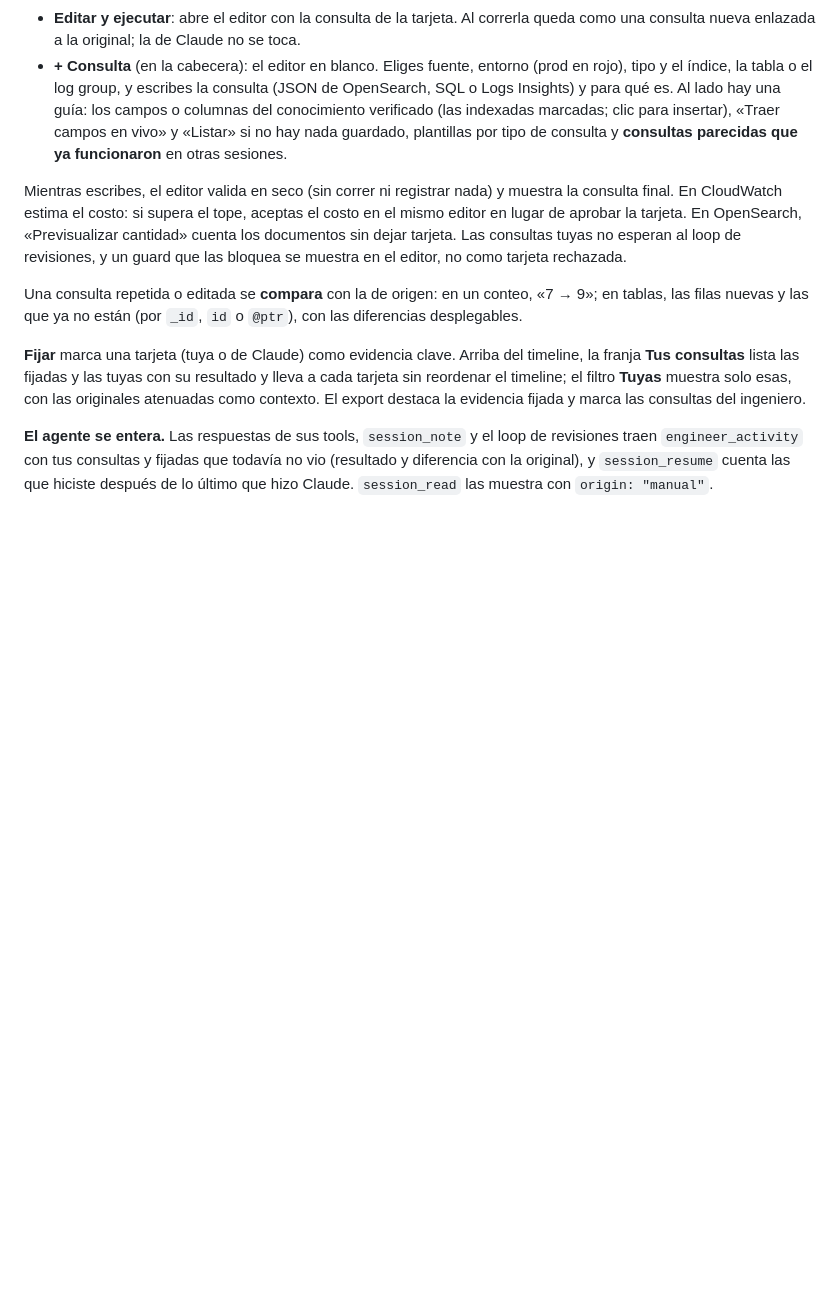
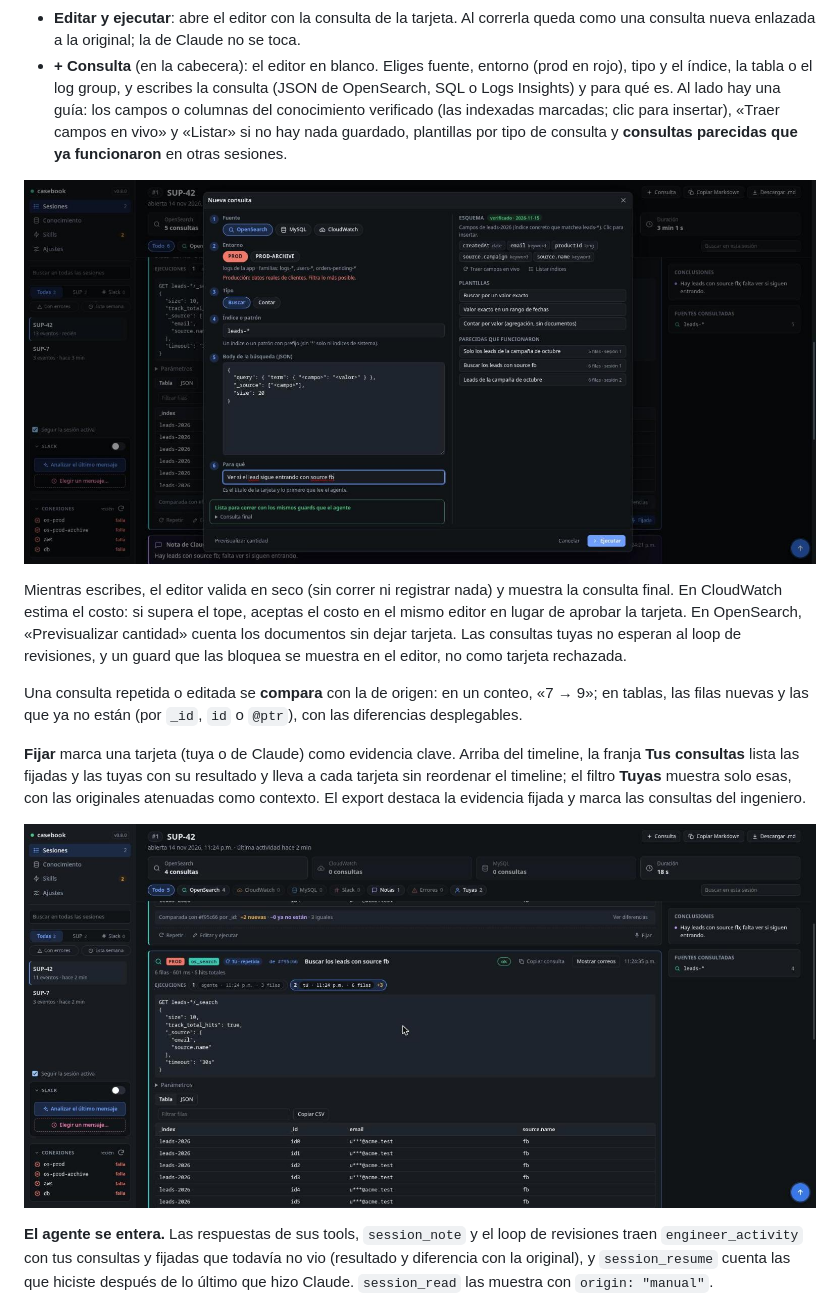
Before and after one commit to ezerutp/casebook, a Markdown page: docs/uso.md, the part around the change. Rendered like a GitHub page; pictures changed too: docs/img/consultas-manuales/despues-editor.jpg (added), docs/img/consultas-manuales/despues-repetida.jpg (added); blank space fills up the shorter version.

Commit message:
docs: capturas de las consultas tuyas desde el visor
Antes y después de la sesión, una consulta repetida con sus ejecuciones y el
editor con la guía, con datos de prueba (pack de Acme).

```diff
--- a/docs/uso.md
+++ b/docs/uso.md
@@ -56,6 +56,8 @@ que las del agente (es el mismo código: el visor llama a las mismas tools).
   «Traer campos en vivo» y «Listar» si no hay nada guardado, plantillas por tipo de consulta y **consultas
   parecidas que ya funcionaron** en otras sesiones.
 
+![Editor de consultas con la guía: campos del índice, plantillas y consultas parecidas](img/consultas-manuales/despues-editor.jpg)
+
 Mientras escribes, el editor valida en seco (sin correr ni registrar nada) y muestra la consulta final. En
 CloudWatch estima el costo: si supera el tope, aceptas el costo en el mismo editor en lugar de aprobar la tarjeta.
 En OpenSearch, «Previsualizar cantidad» cuenta los documentos sin dejar tarjeta. Las consultas tuyas no esperan al
@@ -68,6 +70,8 @@ nuevas y las que ya no están (por `_id`, `id` o `@ptr`), con las diferencias de
 consultas** lista las fijadas y las tuyas con su resultado y lleva a cada tarjeta sin reordenar el timeline; el
 filtro **Tuyas** muestra solo esas, con las originales atenuadas como contexto. El export destaca la evidencia
 fijada y marca las consultas del ingeniero.
+
+![«Tus consultas» arriba del timeline, una consulta editada y una repetida con sus ejecuciones](img/consultas-manuales/despues-repetida.jpg)
 
 **El agente se entera.** Las respuestas de sus tools, `session_note` y el loop de revisiones traen
 `engineer_activity` con tus consultas y fijadas que todavía no vio (resultado y diferencia con la original), y
```
Also changed, not shown: docs/img/consultas-manuales/antes.jpg (added), docs/img/consultas-manuales/despues-sesion.jpg (added).
